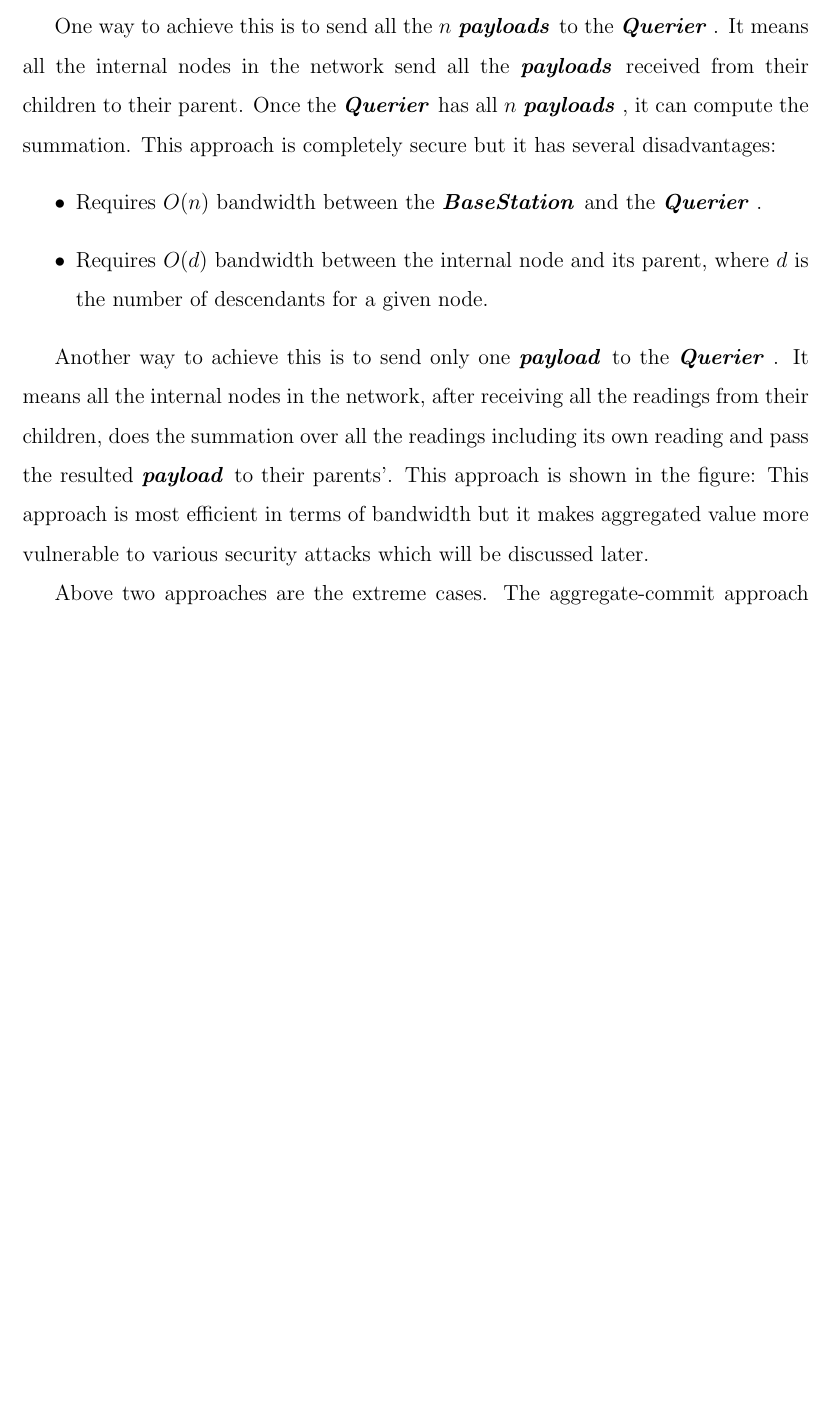
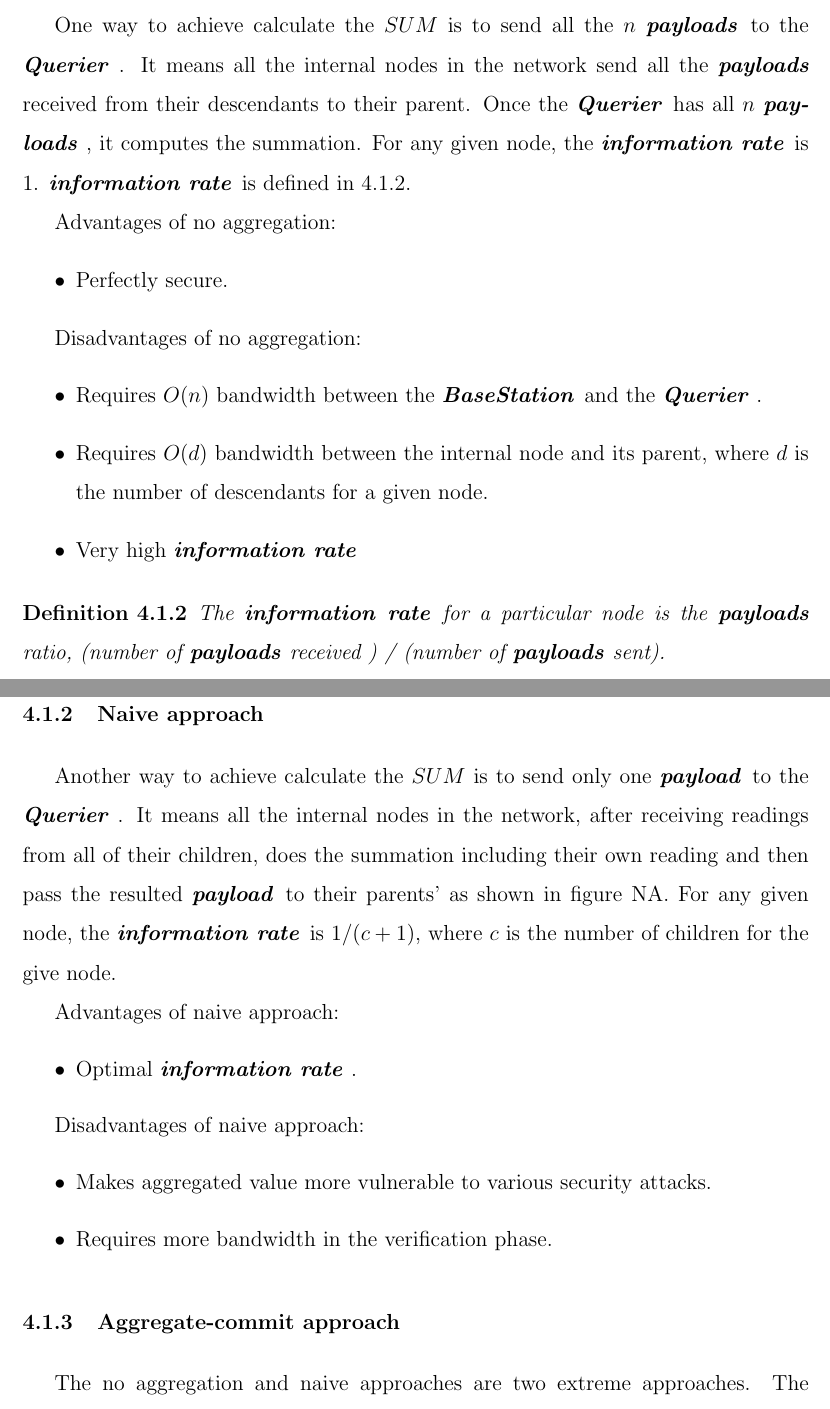
Before and after one commit to kavitshah8/thesis-, a LaTeX thesis (thesis.tex, which reads chapters/protocol.tex): part of page 28 of 48 before the commit and two parts of pages 28 and 29 of 49 after it, the two joined at a grey line, cut so that both start at the same text, the shorter picture padded with empty space. Compiled offline with pdfLaTeX; a LaTeX package or settings file that is missing is left out.

Commit message:
saving work

```diff
--- a/chapters/protocol.tex
+++ b/chapters/protocol.tex
@@ -126,19 +125,45 @@
 		SUM = \sum\limits_{i=1}^n s_{i}.value
 	\end{equation}
 
-		One way to achieve this is to send all the $n$ \payloads to the \q.
-		It means all the internal nodes in the network send all the \payloads received from their children to their parent.
-		Once the \q has all $n$ \payloads, it can compute the summation.
-		This approach is completely secure but it has several disadvantages:
+	\subsection{No aggregation}
+		One way to achieve calculate the $SUM$ is to send all the $n$ \payloads to the \q.
+		It means all the internal nodes in the network send all the \payloads received from their descendants to their parent.
+		Once the \q has all $n$ \payloads, it computes the summation.
+		For any given node, the \inforate is 1. \inforate is defined in \ref{def:ir}.
+
+		Advantages of no aggregation:
+		\begin{itemize}
+			\item Perfectly secure.
+		\end{itemize}
+
+		Disadvantages of no aggregation:
 		\begin{itemize}
 			\item Requires $O(n)$ bandwidth between the \bs and the \q.
 			\item Requires $O(d)$ bandwidth between the internal node and its parent, where $d$ is the number of descendants for a given node.
+			\item Very high \inforate
 		\end{itemize}
 
-		Another way to achieve this is to send only one \payload to the \q.
-		It means all the internal nodes in the network, after receiving all the readings from their children, does the summation over all the readings including its own reading and pass the resulted \payload to their parents'.
-		This approach is shown in the figure:
-		This approach is most efficient in terms of bandwidth but it makes aggregated value more vulnerable to various security attacks which will be discussed later.
+	\begin{definition}\label{def:ir}
+		The \inforate for a particular node is the \payloads ratio, (number of \payloads received ) / (number of \payloads sent).
+	\end{definition}
 
-		Above two approaches are the extreme cases. The aggregate-commit approach of \cite{chan2006secure} tries to get the best of above two extreme cases.
-		In aggregate-commit approach the \bs sends at most $log(n)$ \payloads to the \q.
+	\subsection{Naive approach}
+
+			Another way to achieve calculate the $SUM$ is to send only one \payload to the \q.
+			It means all the internal nodes in the network, after receiving readings from all of their children, does the summation including their own reading and then pass the resulted \payload to their parents' as shown in figure NA.
+			For any given node, the \inforate is $1 / (c + 1)$, where $c$ is the number of children for the give node.
+
+			Advantages of naive approach:
+			\begin{itemize}
+				\item Optimal \inforate.
+			\end{itemize}
+
+			Disadvantages of naive approach:
+			\begin{itemize}
+				\item Makes aggregated value more vulnerable to various security attacks.
+				\item Requires more bandwidth in the verification phase.
+			\end{itemize}
+
+	\subsection{Aggregate-commit approach}
+		The no aggregation and naive approaches are two extreme approaches.
+		The aggregate-commit approach of \cite{chan2006secure} is between these two extreme cases by combining best of both approaches.
```
Also changed, not shown: images/aggregation-tree.PNG, thesis.pdf, chapters/protocol.tex (11 more changed lines). Lines whose indentation alone changed are shown as unchanged.
